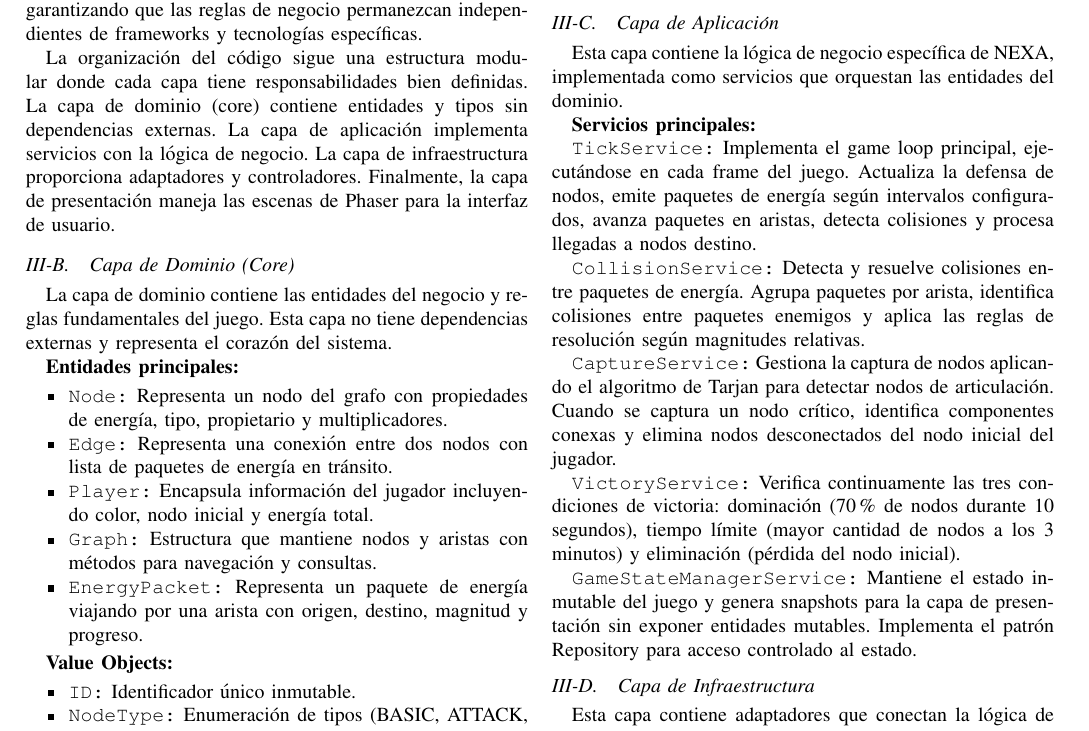
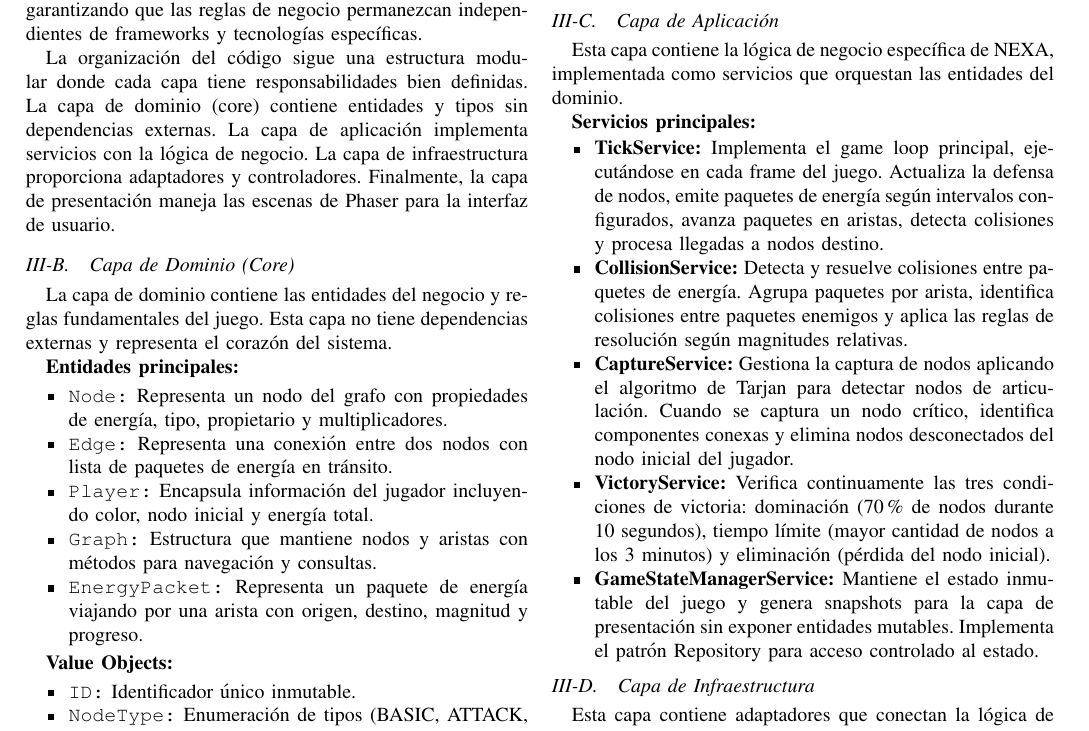
Before and after one commit to gustadev24/nexa, a LaTeX paper (docs/report/nexa_report.tex): part of page 3 of 10, cut so that both start at the same text. Compiled offline with pdfLaTeX; a missing font is replaced by an installed copy or a similar font; a LaTeX package or settings file that is missing is left out.

Commit message:
docs: mejorar la presentación de los servicios principales en la documentación del informe

```diff
--- a/docs/report/nexa_report.tex
+++ b/docs/report/nexa_report.tex
@@ -246,15 +246,17 @@
 
 \textbf{Servicios principales:}
 
-\texttt{TickService:} Implementa el game loop principal, ejecutándose en cada frame del juego. Actualiza la defensa de nodos, emite paquetes de energía según intervalos configurados, avanza paquetes en aristas, detecta colisiones y procesa llegadas a nodos destino.
+\begin{itemize}
+    \item \textbf{TickService:} Implementa el game loop principal, ejecutándose en cada frame del juego. Actualiza la defensa de nodos, emite paquetes de energía según intervalos configurados, avanza paquetes en aristas, detecta colisiones y procesa llegadas a nodos destino.
 
-\texttt{CollisionService:} Detecta y resuelve colisiones entre paquetes de energía. Agrupa paquetes por arista, identifica colisiones entre paquetes enemigos y aplica las reglas de resolución según magnitudes relativas.
+    \item \textbf{CollisionService:} Detecta y resuelve colisiones entre paquetes de energía. Agrupa paquetes por arista, identifica colisiones entre paquetes enemigos y aplica las reglas de resolución según magnitudes relativas.
 
-\texttt{CaptureService:} Gestiona la captura de nodos aplicando el algoritmo de Tarjan para detectar nodos de articulación. Cuando se captura un nodo crítico, identifica componentes conexas y elimina nodos desconectados del nodo inicial del jugador.
+    \item \textbf{CaptureService:} Gestiona la captura de nodos aplicando el algoritmo de Tarjan para detectar nodos de articulación. Cuando se captura un nodo crítico, identifica componentes conexas y elimina nodos desconectados del nodo inicial del jugador.
 
-\texttt{VictoryService:} Verifica continuamente las tres condiciones de victoria: dominación (70\% de nodos durante 10 segundos), tiempo límite (mayor cantidad de nodos a los 3 minutos) y eliminación (pérdida del nodo inicial).
+    \item \textbf{VictoryService:} Verifica continuamente las tres condiciones de victoria: dominación (70\% de nodos durante 10 segundos), tiempo límite (mayor cantidad de nodos a los 3 minutos) y eliminación (pérdida del nodo inicial).
 
-\texttt{GameStateManagerService:} Mantiene el estado inmutable del juego y genera snapshots para la capa de presentación sin exponer entidades mutables. Implementa el patrón Repository para acceso controlado al estado.
+    \item \textbf{GameStateManagerService:} Mantiene el estado inmutable del juego y genera snapshots para la capa de presentación sin exponer entidades mutables. Implementa el patrón Repository para acceso controlado al estado.
+\end{itemize}
 
 \subsection{Capa de Infraestructura}
 
```
